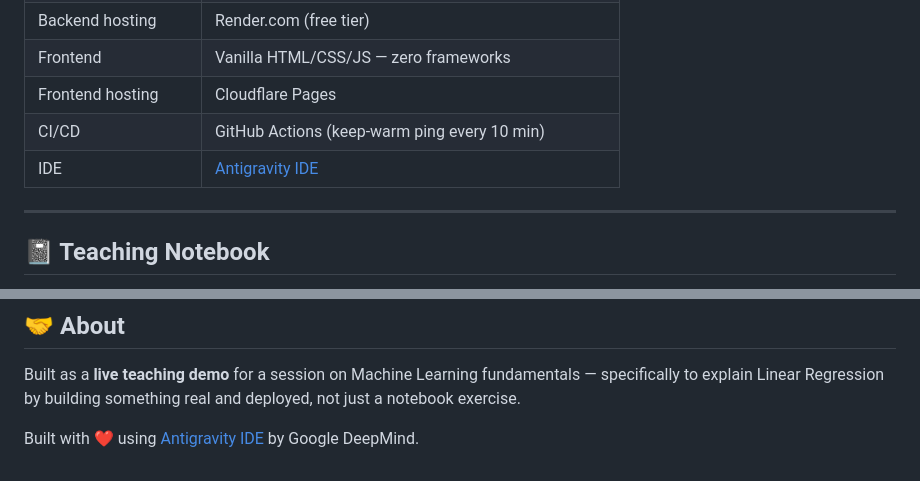
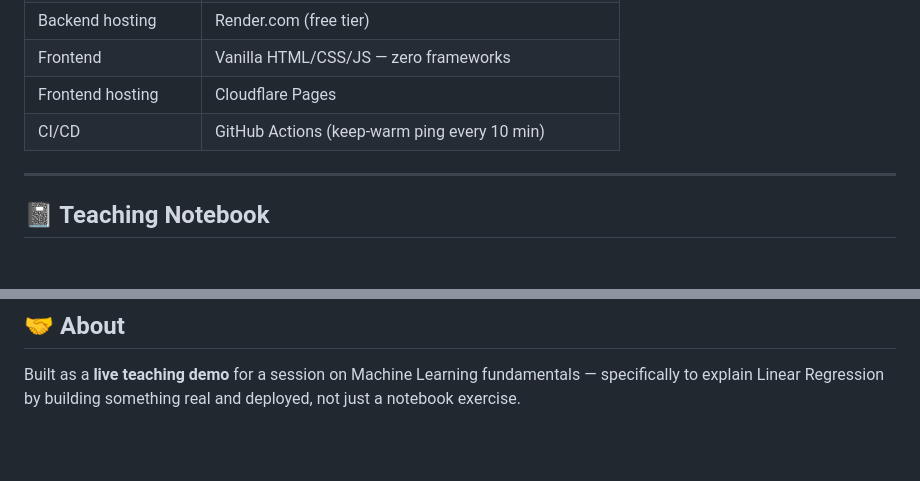
Before and after one commit to riteshbonthalakoti/house-price-predictor, a Markdown page: README.md, 2 parts joined by grey strips. GitHub-like rendering; blank space fills up the shorter version.

Commit message:
Remove Antigravity IDE and Google DeepMind references from README.md

```diff
--- a/README.md
+++ b/README.md
@@ -62,7 +62,6 @@ Synthetic Data (300 rows)
 | Frontend | Vanilla HTML/CSS/JS — zero frameworks |
 | Frontend hosting | Cloudflare Pages |
 | CI/CD | GitHub Actions (keep-warm ping every 10 min) |
-| IDE | [Antigravity IDE](https://antigravity.dev) |
 
 ---
 
@@ -187,5 +186,3 @@ house-price-predictor/
 ## 🤝 About
 
 Built as a **live teaching demo** for a session on Machine Learning fundamentals — specifically to explain Linear Regression by building something real and deployed, not just a notebook exercise.
-
-Built with ❤️ using [Antigravity IDE](https://antigravity.dev) by Google DeepMind.
```
